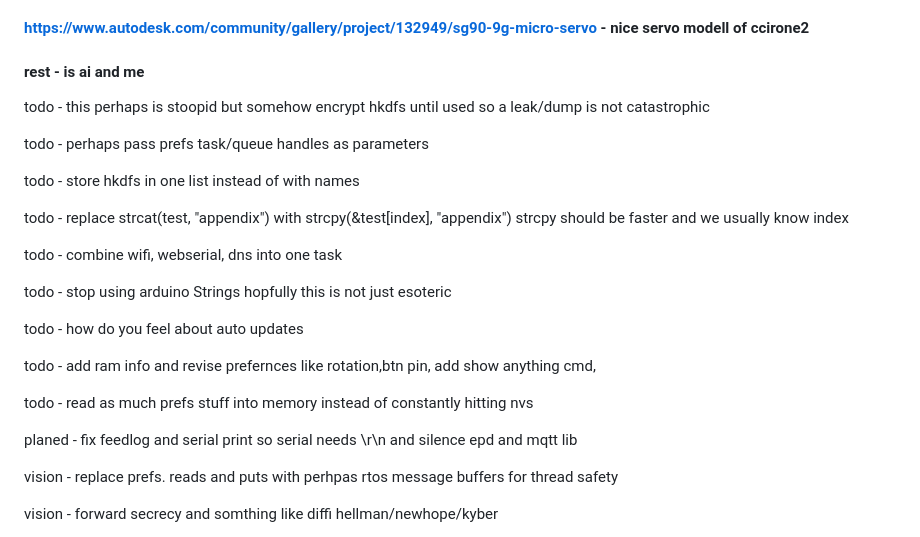
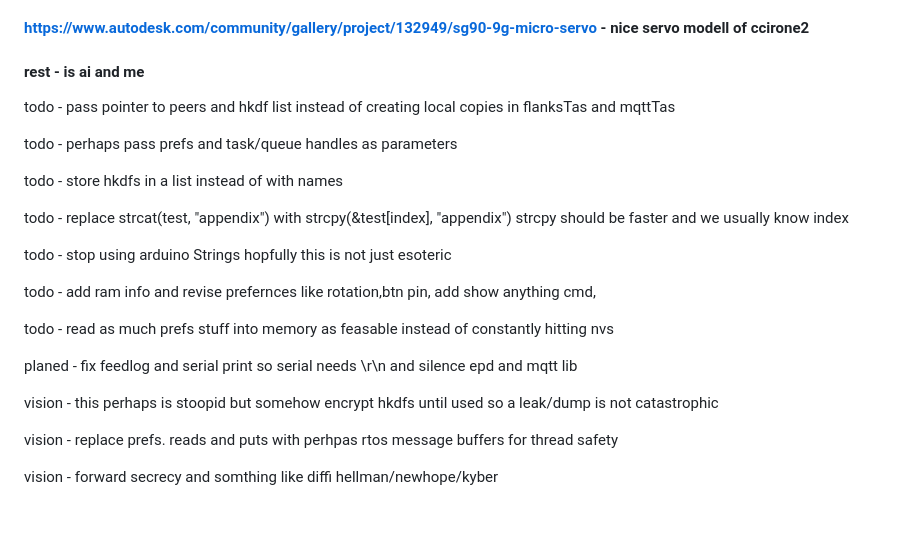
Before and after one commit to crbyxwpzfl/fpaper, a Markdown page: README.md, the part around the change. Rendered like a GitHub page; blank space fills up the shorter version.

Commit message:
roadmap update

```diff
--- a/README.md
+++ b/README.md
@@ -4,25 +4,24 @@
 #### https://www.autodesk.com/community/gallery/project/132949/sg90-9g-micro-servo - nice servo modell of ccirone2
 #### rest - is ai and me
 
-todo - this perhaps is stoopid but somehow encrypt hkdfs until used so a leak/dump is not catastrophic
 
-todo - perhaps pass prefs task/queue handles as parameters
+todo - pass pointer to peers and hkdf list instead of creating local copies in flanksTas and mqttTas
 
-todo - store hkdfs in one list instead of with names
+todo - perhaps pass prefs and task/queue handles as parameters
+
+todo - store hkdfs in a list instead of with names
 
 todo - replace strcat(test, "appendix") with strcpy(&test[index], "appendix") strcpy should be faster and we usually know index
 
-todo - combine wifi, webserial, dns into one task
-
 todo - stop using arduino Strings hopfully this is not just esoteric
-
-todo - how do you feel about auto updates
 
 todo - add ram info and revise prefernces like rotation,btn pin, add show anything cmd,
 
-todo - read as much prefs stuff into memory instead of constantly hitting nvs
+todo - read as much prefs stuff into memory as feasable instead of constantly hitting nvs
 
 planed - fix feedlog and serial print so serial needs \r\n and silence epd and mqtt lib
+
+vision - this perhaps is stoopid but somehow encrypt hkdfs until used so a leak/dump is not catastrophic
 
 vision - replace prefs. reads and puts with perhpas rtos message buffers for thread safety
 
```
